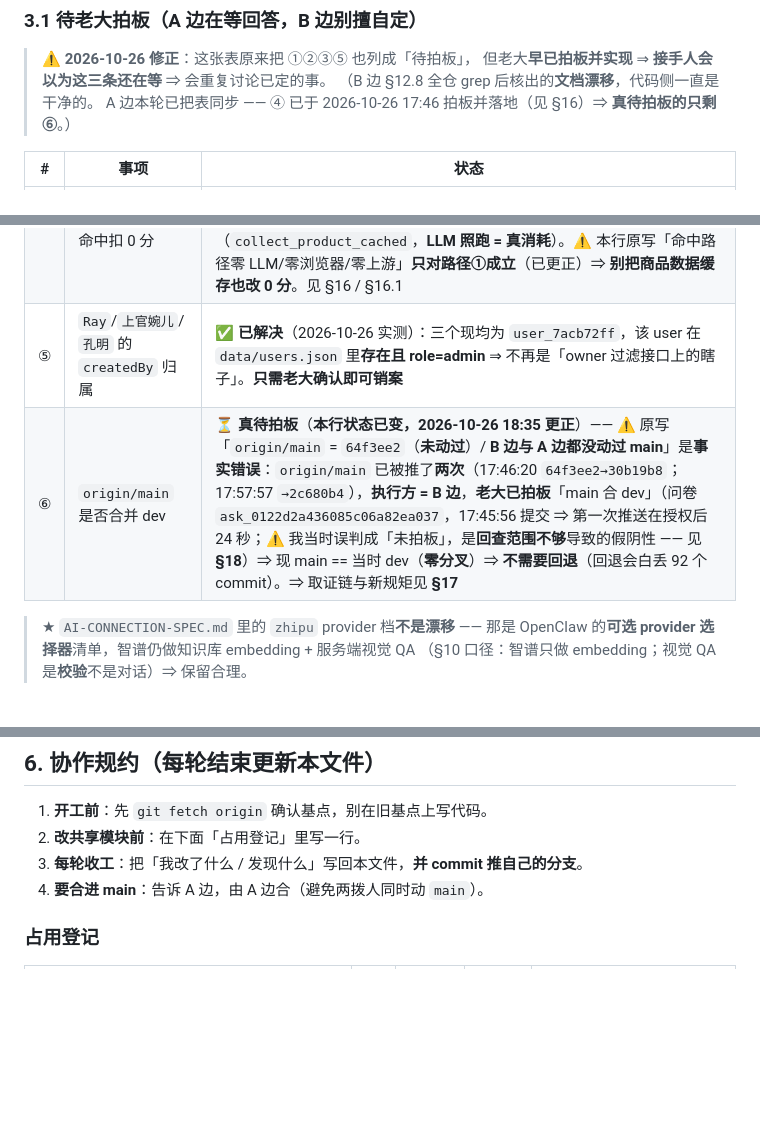
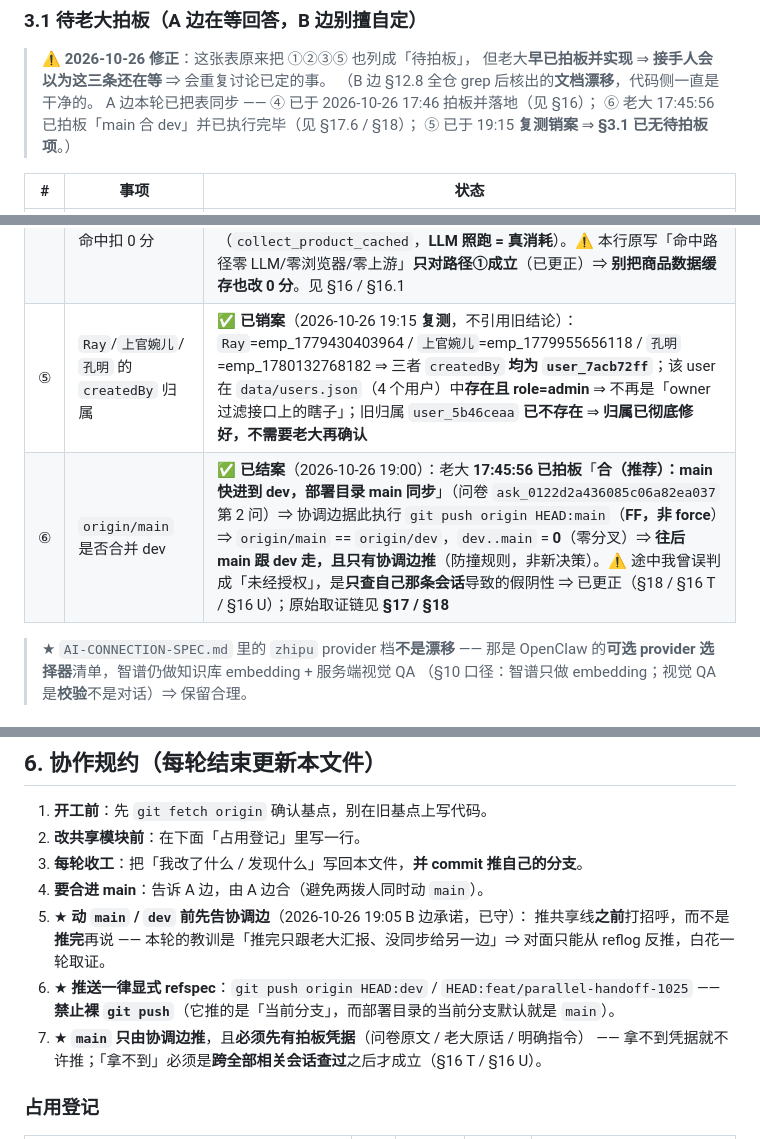
Before and after one commit to 1920977306/solobrave, a Markdown page: docs/PARALLEL-HANDOFF-2026-10-25.md, 3 parts joined by grey strips. Drawn GitHub-style; blank space fills up the shorter version.

Commit message:
docs(协作): ⑤ 复测销案 + ⑥ 结案落表 + 协作规约补 3 条
- §3.1 ⑤：19:15 复测（不引用旧结论）—— 三个员工 createdBy 均 user_7acb72ff，
  该 user 存在且 role=admin，旧归属 user_5b46ceaa 已不存在 ⇒ 销案，不再挂待办
- §3.1 ⑥：已按老大 17:45:56 授权执行完毕，main == dev，零分叉；往后只协调边推
- §3.1 表头：已无待拍板项
- 协作规约 +3：动 main/dev 前先告协调边 / 一律显式 refspec 禁裸 push /
  main 只由协调边推且须先有拍板凭据（跨全部会话查过才算『拿不到』）

```diff
--- a/docs/PARALLEL-HANDOFF-2026-10-25.md
+++ b/docs/PARALLEL-HANDOFF-2026-10-25.md
@@ -59,8 +59,9 @@
 > ⚠️ **2026-10-26 修正**：这张表原来把 ①②③⑤ 也列成「待拍板」，
 > 但老大**早已拍板并实现** ⇒ **接手人会以为这三条还在等** ⇒ 会重复讨论已定的事。
 > （B 边 §12.8 全仓 grep 后核出的**文档漂移**，代码侧一直是干净的。
->  A 边本轮已把表同步 —— ④ 已于 2026-10-26 17:46 拍板并落地（见 §16）⇒
->  **真待拍板的只剩 ⑥**。）
+>  A 边本轮已把表同步 —— ④ 已于 2026-10-26 17:46 拍板并落地（见 §16）；
+>  ⑥ 老大 17:45:56 已拍板「main 合 dev」并已执行完毕（见 §17.6 / §18）；
+>  ⑤ 已于 19:15 **复测销案** ⇒ **§3.1 已无待拍板项**。）
 
 | # | 事项 | 状态 |
 |---|---|---|
@@ -68,8 +69,8 @@
 | ② | 今天没排品要不要发占位消息 | ✅ **已拍板已实现**：发灰色占位卡 + 状态枚举 + DB 级幂等位。见 §10 |
 | ③ | 转化率 / 榜单排名 / 近7日短视频销量怎么采 | ✅ **已拍板已实现**：转化率**保持 NULL 当缺失维度**（清 479 行假值 + AST 守门人）；榜单/近7日销量走达人端真接口（§8.3）|
 | ④ | 商品结论缓存扣 5 分 vs 问答缓存命中扣 0 分 | ✅ **已拍板已落地**（老大 2026-10-26 17:46 原话「没有消耗肯定是0分啊」）—— 口径 = **按真实有没有消耗判定**，**不是**「按是不是缓存命中一刀切」：结论缓存命中 **0 分**（新 action `collect_product_verdict_cached`，走 `enqueue_free`，`cache_hit=1` 留痕）；商品数据缓存命中 **仍 5 分**（`collect_product_cached`，**LLM 照跑 = 真消耗**）。⚠️ 本行原写「命中路径零 LLM/零浏览器/零上游」**只对路径①成立**（已更正）⇒ **别把商品数据缓存也改 0 分**。见 §16 / §16.1 |
-| ⑤ | `Ray`/`上官婉儿`/`孔明` 的 `createdBy` 归属 | ✅ **已解决**（2026-10-26 实测）：三个现均为 `user_7acb72ff`，该 user 在 `data/users.json` 里**存在且 role=admin** ⇒ 不再是「owner 过滤接口上的瞎子」。**只需老大确认即可销案** |
-| ⑥ | `origin/main` 是否合并 dev | ⏳ **真待拍板**（**本行状态已变，2026-10-26 18:35 更正**）—— ⚠️ 原写「`origin/main` = `64f3ee2`（**未动过**）/ **B 边与 A 边都没动过 main**」是**事实错误**：`origin/main` 已被推了**两次**（17:46:20 `64f3ee2→30b19b8`；17:57:57 `→2c680b4`），**执行方 = B 边**，**老大已拍板**「main 合 dev」（问卷 `ask_0122d2a436085c06a82ea037`，17:45:56 提交 ⇒ 第一次推送在授权后 24 秒；⚠️ 我当时误判成「未拍板」，是**回查范围不够**导致的假阴性 —— 见 **§18**）⇒ 现 main == 当时 dev（**零分叉**）⇒ **不需要回退**（回退会白丢 92 个 commit）。⇒ 取证链与新规矩见 **§17** |
+| ⑤ | `Ray`/`上官婉儿`/`孔明` 的 `createdBy` 归属 | ✅ **已销案**（2026-10-26 19:15 **复测**，不引用旧结论）：`Ray`=emp_1779430403964 / `上官婉儿`=emp_1779955656118 / `孔明`=emp_1780132768182 ⇒ 三者 `createdBy` **均为 `user_7acb72ff`**；该 user 在 `data/users.json`（4 个用户）中**存在且 role=admin** ⇒ 不再是「owner 过滤接口上的瞎子」；旧归属 `user_5b46ceaa` **已不存在** ⇒ **归属已彻底修好，不需要老大再确认** |
+| ⑥ | `origin/main` 是否合并 dev | ✅ **已结案**（2026-10-26 19:00）：老大 **17:45:56 已拍板**「**合（推荐）：main 快进到 dev，部署目录 main 同步**」（问卷 `ask_0122d2a436085c06a82ea037` 第 2 问）⇒ 协调边据此执行 `git push origin HEAD:main`（**FF，非 force**）⇒ `origin/main` == `origin/dev`，`dev..main` = **0**（零分叉）⇒ **往后 main 跟 dev 走，且只有协调边推**（防撞规则，非新决策）。⚠️ 途中我曾误判成「未经授权」，是**只查自己那条会话**导致的假阴性 ⇒ 已更正（§18 / §16 T / §16 U）；原始取证链见 **§17 / §18** |
 
 > ★ `AI-CONNECTION-SPEC.md` 里的 `zhipu` provider 档**不是漂移** ——
 > 那是 OpenClaw 的**可选 provider 选择器**清单，智谱仍做知识库 embedding + 服务端视觉 QA
@@ -129,6 +130,13 @@ curl -s -X POST "http://127.0.0.1:8092/admin/api/plan-scan?token=$TOKEN" \
 2. **改共享模块前**：在下面「占用登记」里写一行。
 3. **每轮收工**：把「我改了什么 / 发现什么」写回本文件，**并 commit 推自己的分支**。
 4. **要合进 main**：告诉 A 边，由 A 边合（避免两拨人同时动 `main`）。
+5. ★ **动 `main` / `dev` 前先告协调边**（2026-10-26 19:05 B 边承诺，已守）：
+   推共享线**之前**打招呼，而不是**推完**再说 ——
+   本轮的教训是「推完只跟老大汇报、没同步给另一边」⇒ 对面只能从 reflog 反推，白花一轮取证。
+6. ★ **推送一律显式 refspec**：`git push origin HEAD:dev` / `HEAD:feat/parallel-handoff-1025`
+   —— **禁止裸 `git push`**（它推的是「当前分支」，而部署目录的当前分支默认就是 `main`）。
+7. ★ **`main` 只由协调边推**，且**必须先有拍板凭据**（问卷原文 / 老大原话 / 明确指令）
+   —— 拿不到凭据就不许推；「拿不到」必须是**跨全部相关会话查过**之后才成立（§16 T / §16 U）。
 
 ### 占用登记
 
```
